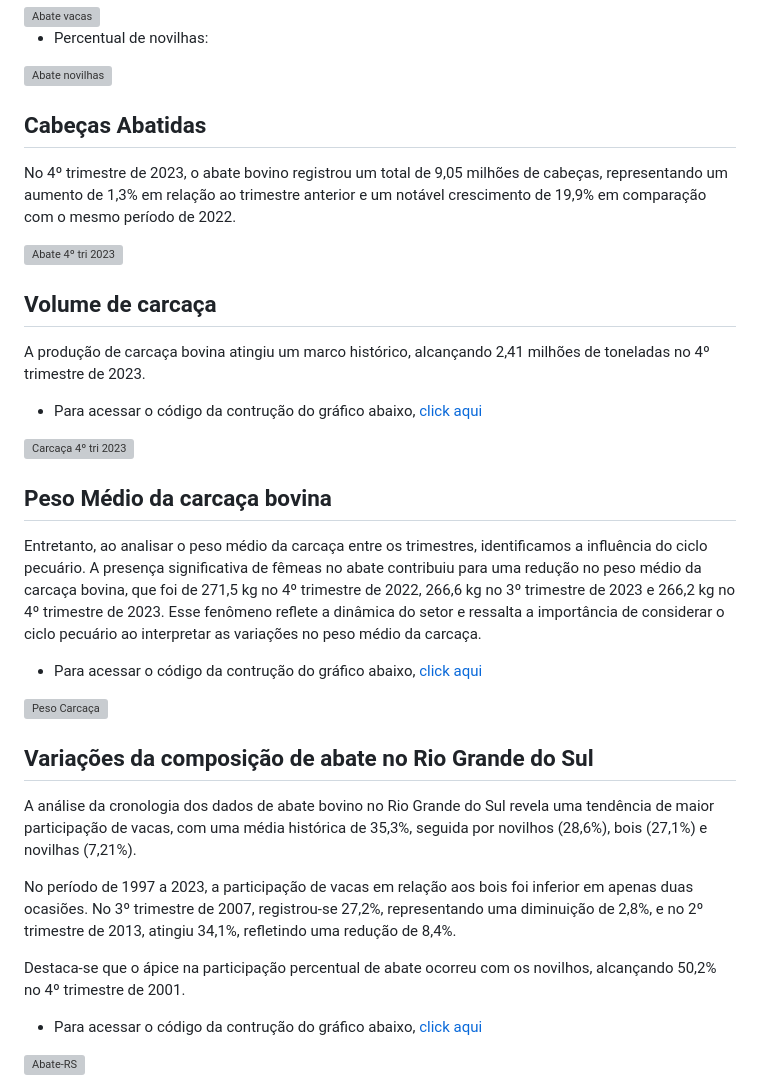
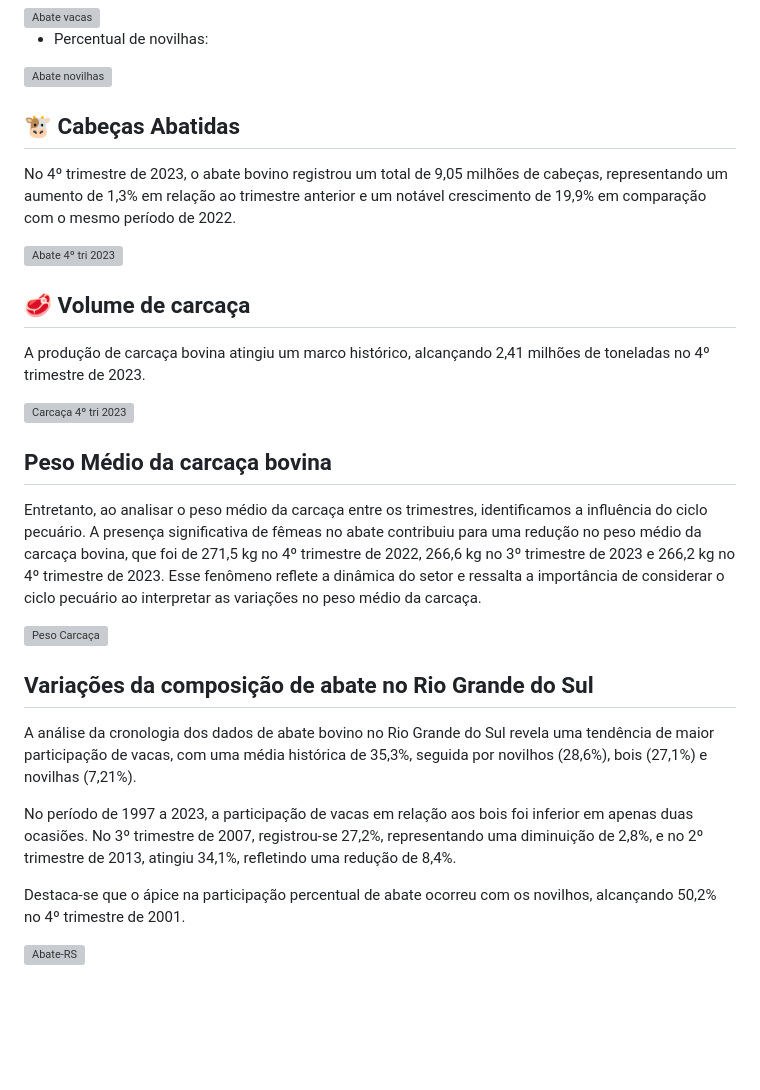
Before and after one commit to italomarquesmonteiro/TrimestraisPecuaria, a Markdown page: README.md, the part around one of its changes. Drawn GitHub-style; blank space fills up the shorter version; grey boxes are pictures that could not be loaded.

```diff
--- a/README.md
+++ b/README.md
@@ -88,16 +88,15 @@ Ao analisar por unidades da Federação, observa-se que o Mato Grosso liderou o
 
  <img style="width700:px; height:px;" src=".vscode\Images\Percentage\perc_abt_novilha.png" alt="Abate novilhas">
 
-## Cabeças Abatidas
+## 🐮 Cabeças Abatidas
 
 No 4º trimestre de 2023, o abate bovino registrou um total de 9,05 milhões de cabeças, representando um aumento de 1,3% em relação ao trimestre anterior e um notável crescimento de 19,9% em comparação com o mesmo período de 2022.
 
 
  <img style="width700:px; height:px;" src=".vscode\Images\Trimestrais\abate_cab_4tri23.png" alt="Abate 4º tri 2023">
 
-## Volume de carcaça
+## 🥩 Volume de carcaça
 
 A produção de carcaça bovina atingiu um marco histórico, alcançando 2,41 milhões de toneladas no 4º trimestre de 2023.
 
-* Para acessar o código da contrução do gráfico abaixo,  [click aqui](https://github.com/italomarquesmonteiro/TrimestraisPecuaria/blob/main/TrimestraisVolumeCarcaca.R)
 
@@ -107,5 +106,4 @@ A produção de carcaça bovina atingiu um marco histórico, alcançando 2,41 mi
 
 Entretanto, ao analisar o peso médio da carcaça entre os trimestres, identificamos a influência do ciclo pecuário. A presença significativa de fêmeas no abate contribuiu para uma redução no peso médio da carcaça bovina, que foi de 271,5 kg no 4º trimestre de 2022, 266,6 kg no 3º trimestre de 2023 e 266,2 kg no 4º trimestre de 2023. Esse fenômeno reflete a dinâmica do setor e ressalta a importância de considerar o ciclo pecuário ao interpretar as variações no peso médio da carcaça.
 
-* Para acessar o código da contrução do gráfico abaixo,  [click aqui](https://github.com/italomarquesmonteiro/TrimestraisPecuaria/blob/main/TrimestraisPesoMedioCarcaca.r)
 
@@ -119,6 +117,5 @@ No período de 1997 a 2023, a participação de vacas em relação aos bois foi
 
 Destaca-se que o ápice na participação percentual de abate ocorreu com os novilhos, alcançando 50,2% no 4º trimestre de 2001.
 
-* Para acessar o código da contrução do gráfico abaixo,  [click aqui](https://github.com/italomarquesmonteiro/TrimestraisPecuaria/blob/main/PercentualAbateRS.rmd)
 
 <img style="width:px; height:px;" src=".vscode\Images\Percentage\percentual_abates_rs.png" alt="Abate-RS">
```
Also changed, not shown: other parts of README.md (+2 -2 lines).
